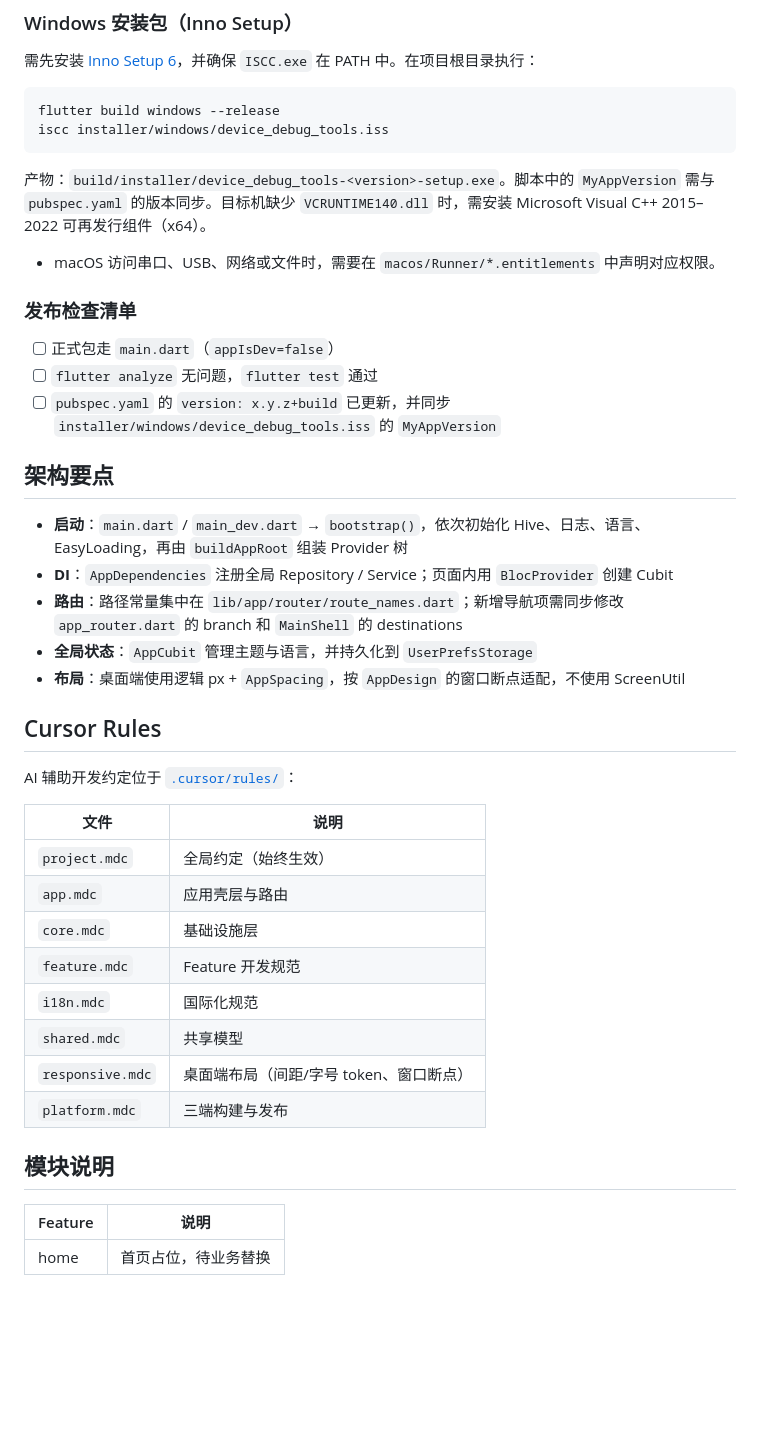
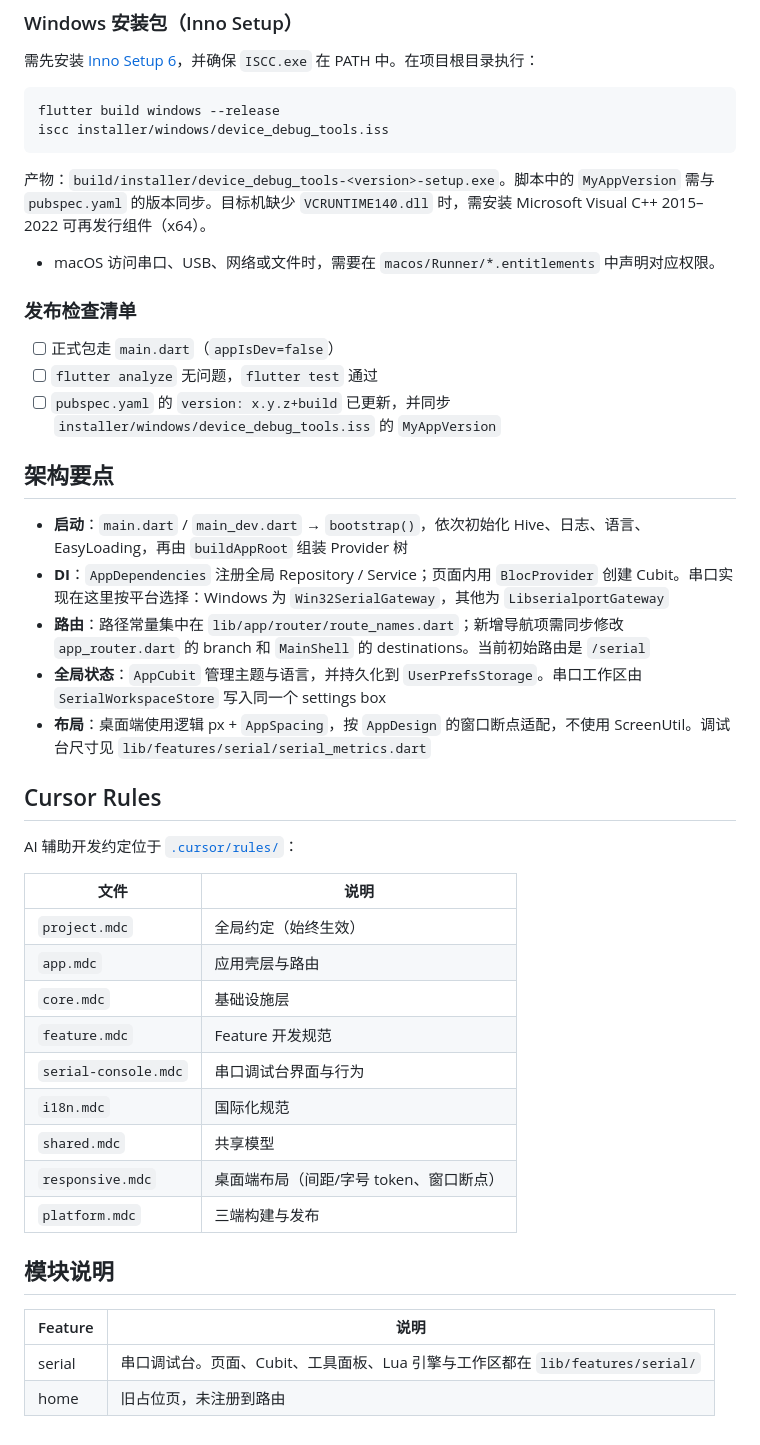
Before and after one commit to chyi-dev/device_debug_tools, a Markdown page: README.md, the part around one of its changes. Rendered like a GitHub page; blank space fills up the shorter version.

````diff
--- a/README.md
+++ b/README.md
@@ -84,6 +98,7 @@ iscc installer/windows/device_debug_tools.iss
 ```
 
 产物：`build/installer/device_debug_tools-<version>-setup.exe`。脚本中的 `MyAppVersion` 需与 `pubspec.yaml` 的版本同步。目标机缺少 `VCRUNTIME140.dll` 时，需安装 Microsoft Visual C++ 2015–2022 可再发行组件（x64）。
+
 - macOS 访问串口、USB、网络或文件时，需要在 `macos/Runner/*.entitlements` 中声明对应权限。
 
 ### 发布检查清单
@@ -95,10 +110,10 @@ iscc installer/windows/device_debug_tools.iss
 ## 架构要点
 
 - **启动**：`main.dart` / `main_dev.dart` → `bootstrap()`，依次初始化 Hive、日志、语言、EasyLoading，再由 `buildAppRoot` 组装 Provider 树
-- **DI**：`AppDependencies` 注册全局 Repository / Service；页面内用 `BlocProvider` 创建 Cubit
-- **路由**：路径常量集中在 `lib/app/router/route_names.dart`；新增导航项需同步修改 `app_router.dart` 的 branch 和 `MainShell` 的 destinations
-- **全局状态**：`AppCubit` 管理主题与语言，并持久化到 `UserPrefsStorage`
-- **布局**：桌面端使用逻辑 px + `AppSpacing`，按 `AppDesign` 的窗口断点适配，不使用 ScreenUtil
+- **DI**：`AppDependencies` 注册全局 Repository / Service；页面内用 `BlocProvider` 创建 Cubit。串口实现在这里按平台选择：Windows 为 `Win32SerialGateway`，其他为 `LibserialportGateway`
+- **路由**：路径常量集中在 `lib/app/router/route_names.dart`；新增导航项需同步修改 `app_router.dart` 的 branch 和 `MainShell` 的 destinations。当前初始路由是 `/serial`
+- **全局状态**：`AppCubit` 管理主题与语言，并持久化到 `UserPrefsStorage`。串口工作区由 `SerialWorkspaceStore` 写入同一个 settings box
+- **布局**：桌面端使用逻辑 px + `AppSpacing`，按 `AppDesign` 的窗口断点适配，不使用 ScreenUtil。调试台尺寸见 `lib/features/serial/serial_metrics.dart`
 
 ## Cursor Rules
 
@@ -110,6 +125,7 @@ AI 辅助开发约定位于 [`.cursor/rules/`](.cursor/rules/)：
 | `app.mdc` | 应用壳层与路由 |
 | `core.mdc` | 基础设施层 |
 | `feature.mdc` | Feature 开发规范 |
+| `serial-console.mdc` | 串口调试台界面与行为 |
 | `i18n.mdc` | 国际化规范 |
 | `shared.mdc` | 共享模型 |
 | `responsive.mdc` | 桌面端布局（间距/字号 token、窗口断点） |
@@ -119,4 +135,5 @@ AI 辅助开发约定位于 [`.cursor/rules/`](.cursor/rules/)：
 
 | Feature | 说明 |
 |---------|------|
-| home | 首页占位，待业务替换 |
+| serial | 串口调试台。页面、Cubit、工具面板、Lua 引擎与工作区都在 `lib/features/serial/` |
+| home | 旧占位页，未注册到路由 |
````
Also changed, not shown: other parts of README.md (+19 -5 lines), doc/使用教程.md (added, +291 -0 lines), doc/项目介绍.md (added, +124 -0 lines).
